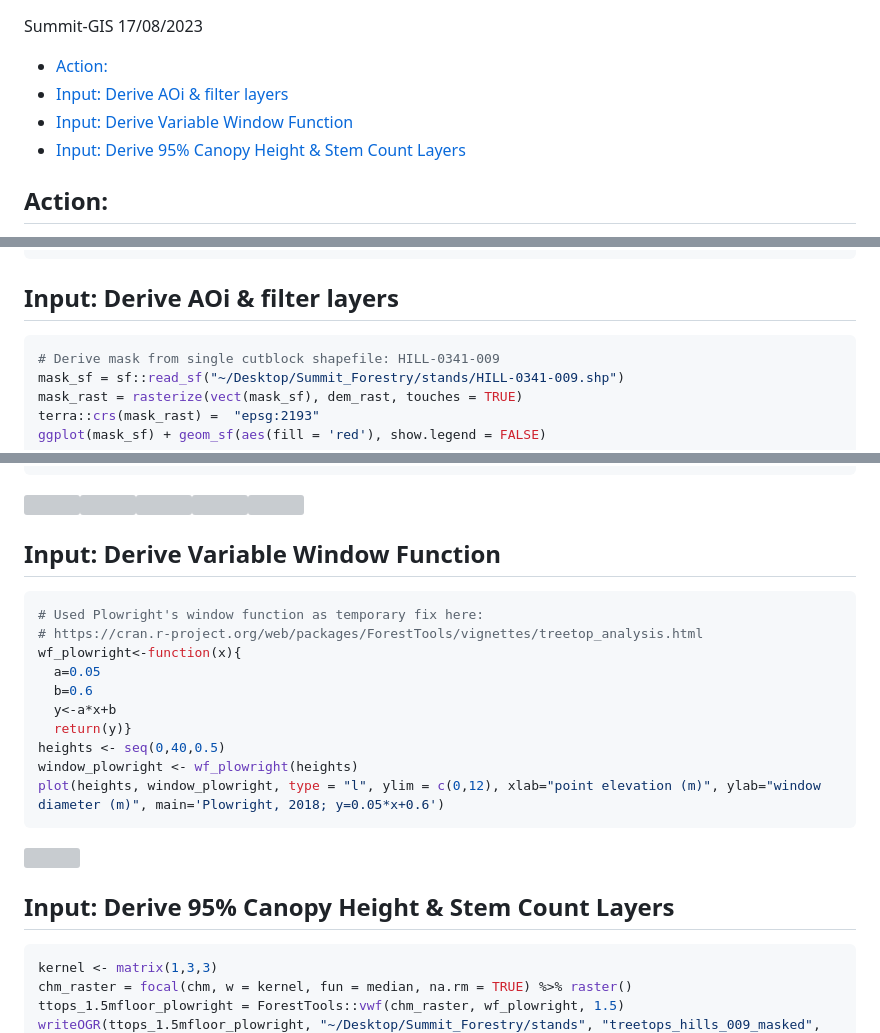
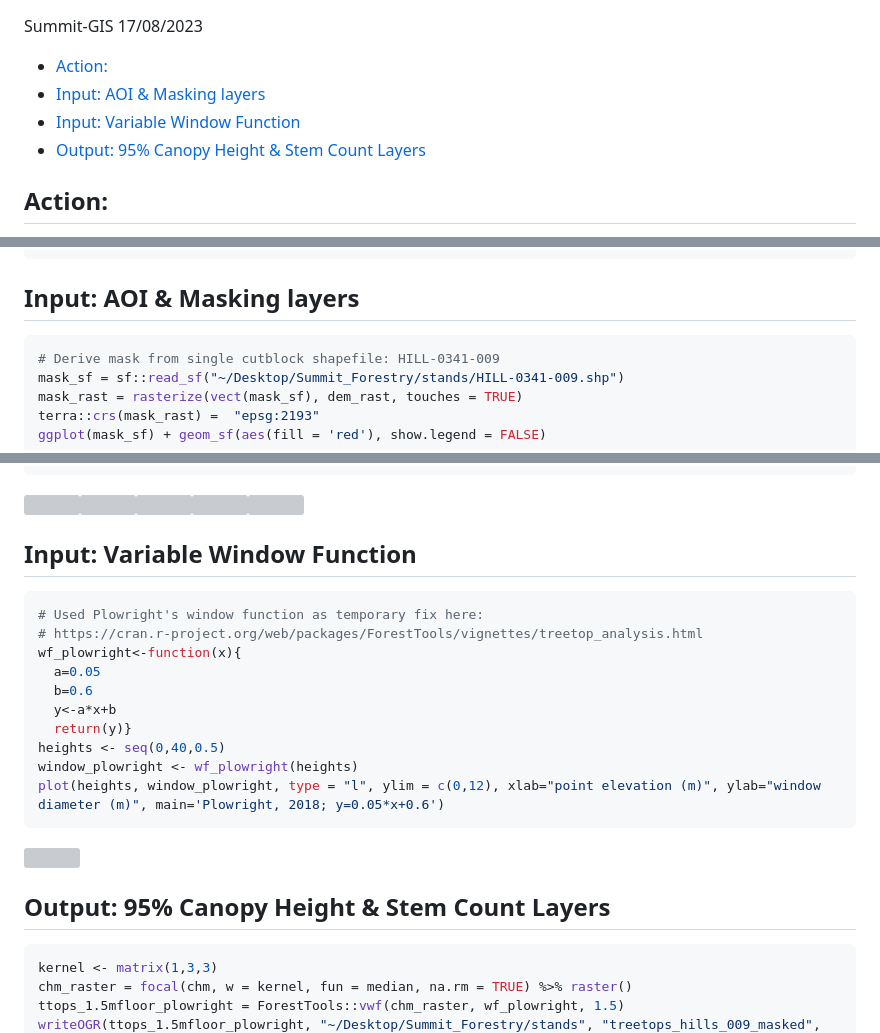
Before and after one commit to seamusrobertmurphy/gisborne-forest-stocking-density, a Markdown page: hills_forest_stocking.md, 3 parts joined by grey strips. GitHub-like rendering; grey boxes are pictures that could not be loaded.

Commit message:
generating outputs

````diff
--- a/hills_forest_stocking.md
+++ b/hills_forest_stocking.md
@@ -4,15 +4,14 @@ Summit-GIS
 17/08/2023
 
 - <a href="#action" id="toc-action">Action:</a>
-- <a href="#input-derive-aoi--filter-layers"
-  id="toc-input-derive-aoi--filter-layers">Input: Derive AOi &amp; filter
-  layers</a>
-- <a href="#input-derive-variable-window-function"
-  id="toc-input-derive-variable-window-function">Input: Derive Variable
-  Window Function</a>
-- <a href="#input-derive-95-canopy-height--stem-count-layers"
-  id="toc-input-derive-95-canopy-height--stem-count-layers">Input: Derive
-  95% Canopy Height &amp; Stem Count Layers</a>
+- <a href="#input-aoi--masking-layers"
+  id="toc-input-aoi--masking-layers">Input: AOI &amp; Masking layers</a>
+- <a href="#input-variable-window-function"
+  id="toc-input-variable-window-function">Input: Variable Window
+  Function</a>
+- <a href="#output-95-canopy-height--stem-count-layers"
+  id="toc-output-95-canopy-height--stem-count-layers">Output: 95% Canopy
+  Height &amp; Stem Count Layers</a>
 
 ## Action:
 
@@ -55,7 +54,7 @@ terra::plot(dem_rast, main='DEM (Source: LINZ)')
 terra::plot(dsm_rast, main='DSM (Source: LINZ')
 ```
 
-## Input: Derive AOi & filter layers
+## Input: AOI & Masking layers
 
 ``` r
 # Derive mask from single cutblock shapefile: HILL-0341-009
@@ -85,7 +84,7 @@ plot(chm, main="Canopy Height (m)")
 
 <img src="hills_forest_stocking_files/figure-gfm/unnamed-chunk-3-1.png" width="50%" /><img src="hills_forest_stocking_files/figure-gfm/unnamed-chunk-3-2.png" width="50%" /><img src="hills_forest_stocking_files/figure-gfm/unnamed-chunk-3-3.png" width="50%" /><img src="hills_forest_stocking_files/figure-gfm/unnamed-chunk-3-4.png" width="50%" /><img src="hills_forest_stocking_files/figure-gfm/unnamed-chunk-3-5.png" width="50%" />
 
-## Input: Derive Variable Window Function
+## Input: Variable Window Function
 
 ``` r
 # Used Plowright's window function as temporary fix here:
@@ -102,7 +101,7 @@ plot(heights, window_plowright, type = "l", ylim = c(0,12), xlab="point elevatio
 
 <img src="hills_forest_stocking_files/figure-gfm/unnamed-chunk-4-1.png" width="50%" />
 
-## Input: Derive 95% Canopy Height & Stem Count Layers
+## Output: 95% Canopy Height & Stem Count Layers
 
 ``` r
 kernel <- matrix(1,3,3)
````
